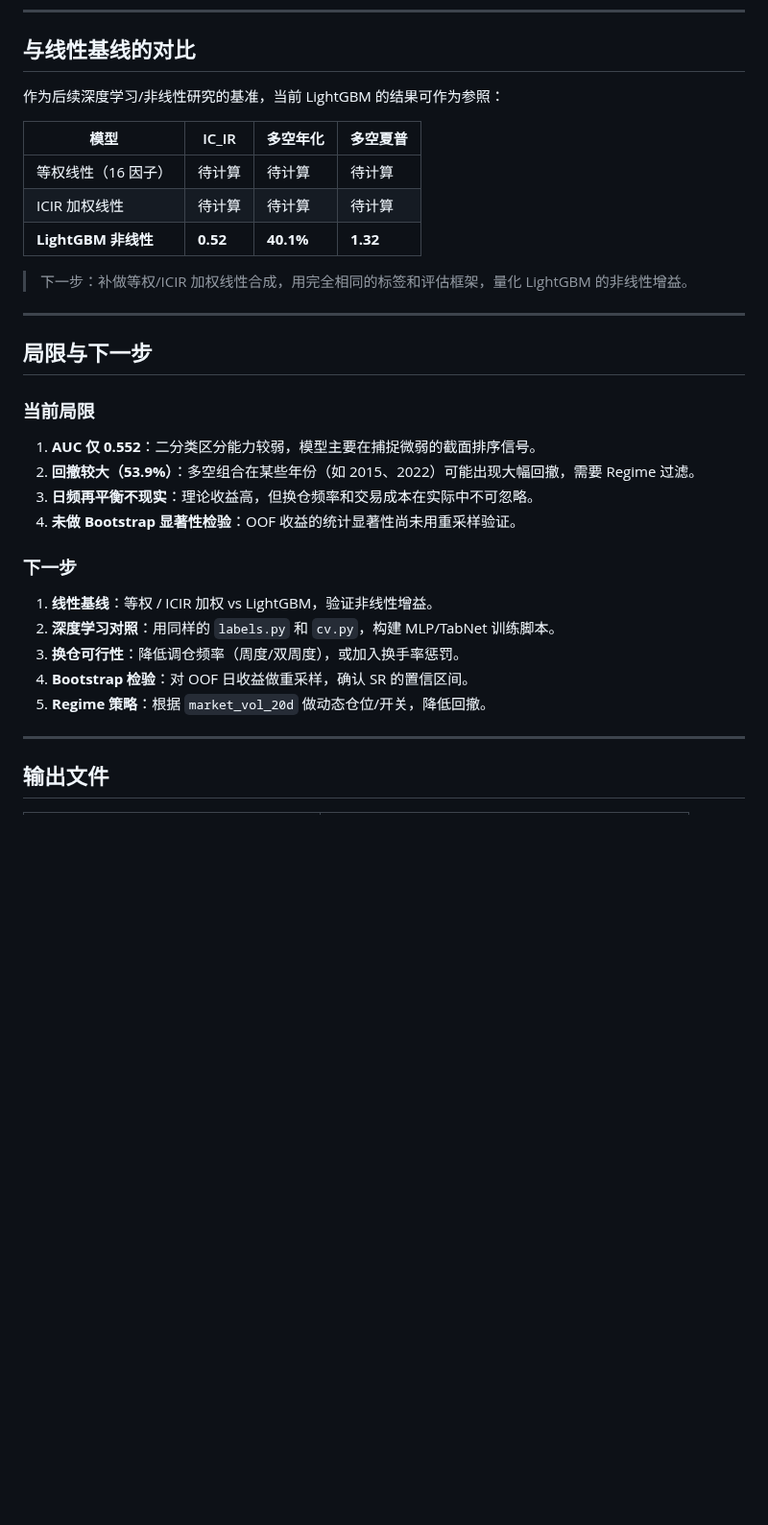
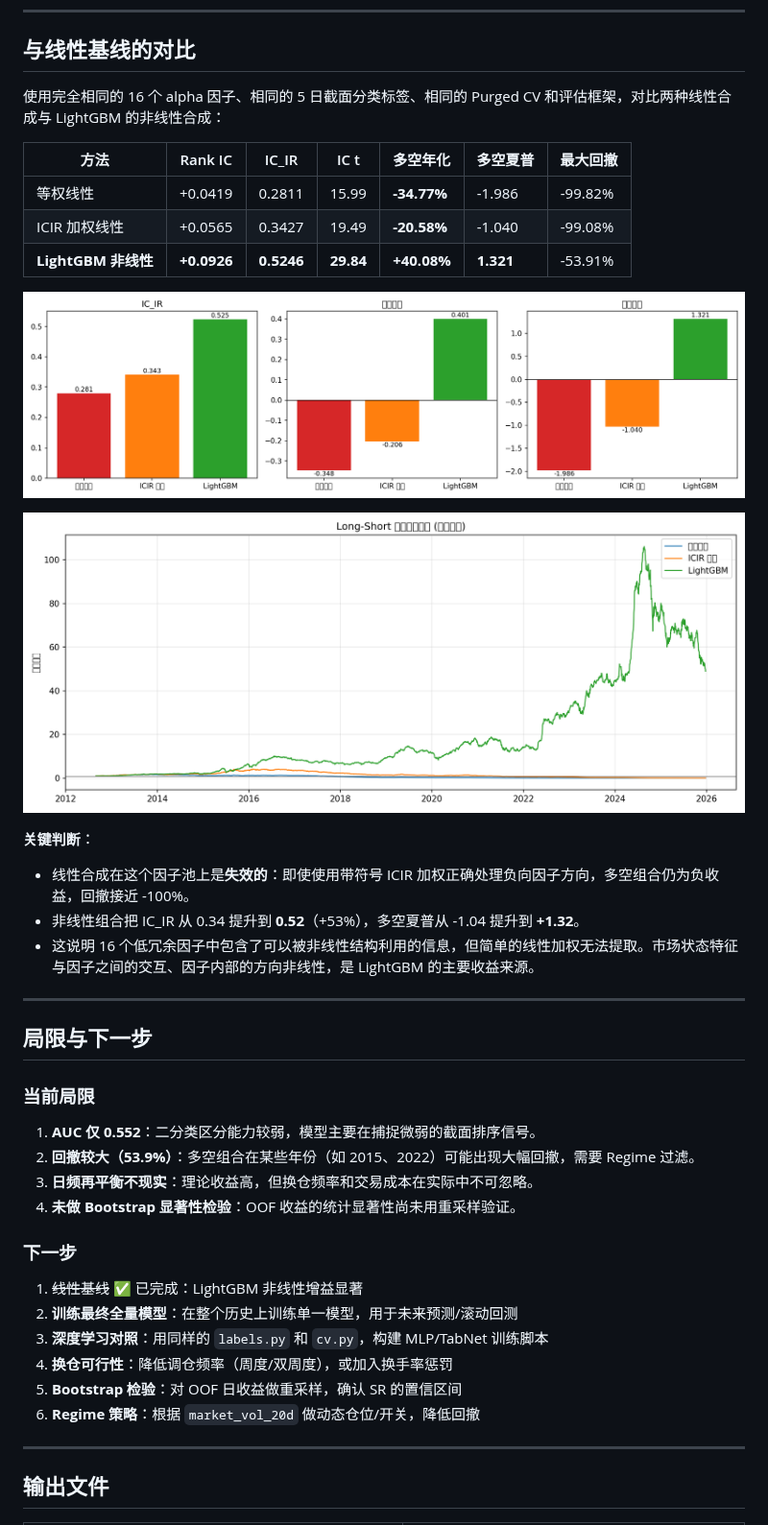
Before and after one commit to ChengFoon0602/quant, a Markdown page: models/report.md, the part around one of its changes. Shown at 96% size. GitHub-like rendering; pictures changed too: models/figures/baseline_cum_curve.png (added), models/figures/baseline_metrics_comparison.png (added); blank space fills up the shorter version.

```diff
--- a/models/report.md
+++ b/models/report.md
@@ -167,15 +167,23 @@ OOF Rank IC 显著为正，说明预测分数与未来 5 日收益排名确实
 
 ## 与线性基线的对比
 
-作为后续深度学习/非线性研究的基准，当前 LightGBM 的结果可作为参照：
+使用完全相同的 16 个 alpha 因子、相同的 5 日截面分类标签、相同的 Purged CV 和评估框架，对比两种线性合成与 LightGBM 的非线性合成：
 
-| 模型 | IC_IR | 多空年化 | 多空夏普 |
-|------|-------|----------|----------|
-| 等权线性（16 因子） | 待计算 | 待计算 | 待计算 |
-| ICIR 加权线性 | 待计算 | 待计算 | 待计算 |
-| **LightGBM 非线性** | **0.52** | **40.1%** | **1.32** |
+| 方法 | Rank IC | IC_IR | IC t | 多空年化 | 多空夏普 | 最大回撤 |
+|------|---------|-------|------|----------|----------|----------|
+| 等权线性 | +0.0419 | 0.2811 | 15.99 | **-34.77%** | -1.986 | -99.82% |
+| ICIR 加权线性 | +0.0565 | 0.3427 | 19.49 | **-20.58%** | -1.040 | -99.08% |
+| **LightGBM 非线性** | **+0.0926** | **0.5246** | **29.84** | **+40.08%** | **1.321** | -53.91% |
 
-> 下一步：补做等权/ICIR 加权线性合成，用完全相同的标签和评估框架，量化 LightGBM 的非线性增益。
+![线性基线 vs LightGBM 指标对比](figures/baseline_metrics_comparison.png)
+
+![线性基线 vs LightGBM 累计多空曲线](figures/baseline_cum_curve.png)
+
+**关键判断**：
+
+- 线性合成在这个因子池上是**失效的**：即使使用带符号 ICIR 加权正确处理负向因子方向，多空组合仍为负收益，回撤接近 -100%。
+- 非线性组合把 IC_IR 从 0.34 提升到 **0.52**（+53%），多空夏普从 -1.04 提升到 **+1.32**。
+- 这说明 16 个低冗余因子中包含了可以被非线性结构利用的信息，但简单的线性加权无法提取。市场状态特征与因子之间的交互、因子内部的方向非线性，是 LightGBM 的主要收益来源。
 
 ---
 
@@ -190,11 +198,12 @@ OOF Rank IC 显著为正，说明预测分数与未来 5 日收益排名确实
 
 ### 下一步
 
-1. **线性基线**：等权 / ICIR 加权 vs LightGBM，验证非线性增益。
-2. **深度学习对照**：用同样的 `labels.py` 和 `cv.py`，构建 MLP/TabNet 训练脚本。
-3. **换仓可行性**：降低调仓频率（周度/双周度），或加入换手率惩罚。
-4. **Bootstrap 检验**：对 OOF 日收益做重采样，确认 SR 的置信区间。
-5. **Regime 策略**：根据 `market_vol_20d` 做动态仓位/开关，降低回撤。
+1. ~~线性基线~~ ✅ 已完成：LightGBM 非线性增益显著
+2. **训练最终全量模型**：在整个历史上训练单一模型，用于未来预测/滚动回测
+3. **深度学习对照**：用同样的 `labels.py` 和 `cv.py`，构建 MLP/TabNet 训练脚本
+4. **换仓可行性**：降低调仓频率（周度/双周度），或加入换手率惩罚
+5. **Bootstrap 检验**：对 OOF 日收益做重采样，确认 SR 的置信区间
+6. **Regime 策略**：根据 `market_vol_20d` 做动态仓位/开关，降低回撤
 
 ---
 
```
Also changed, not shown: other parts of models/report.md (+9 -0 lines), 4 other files.
